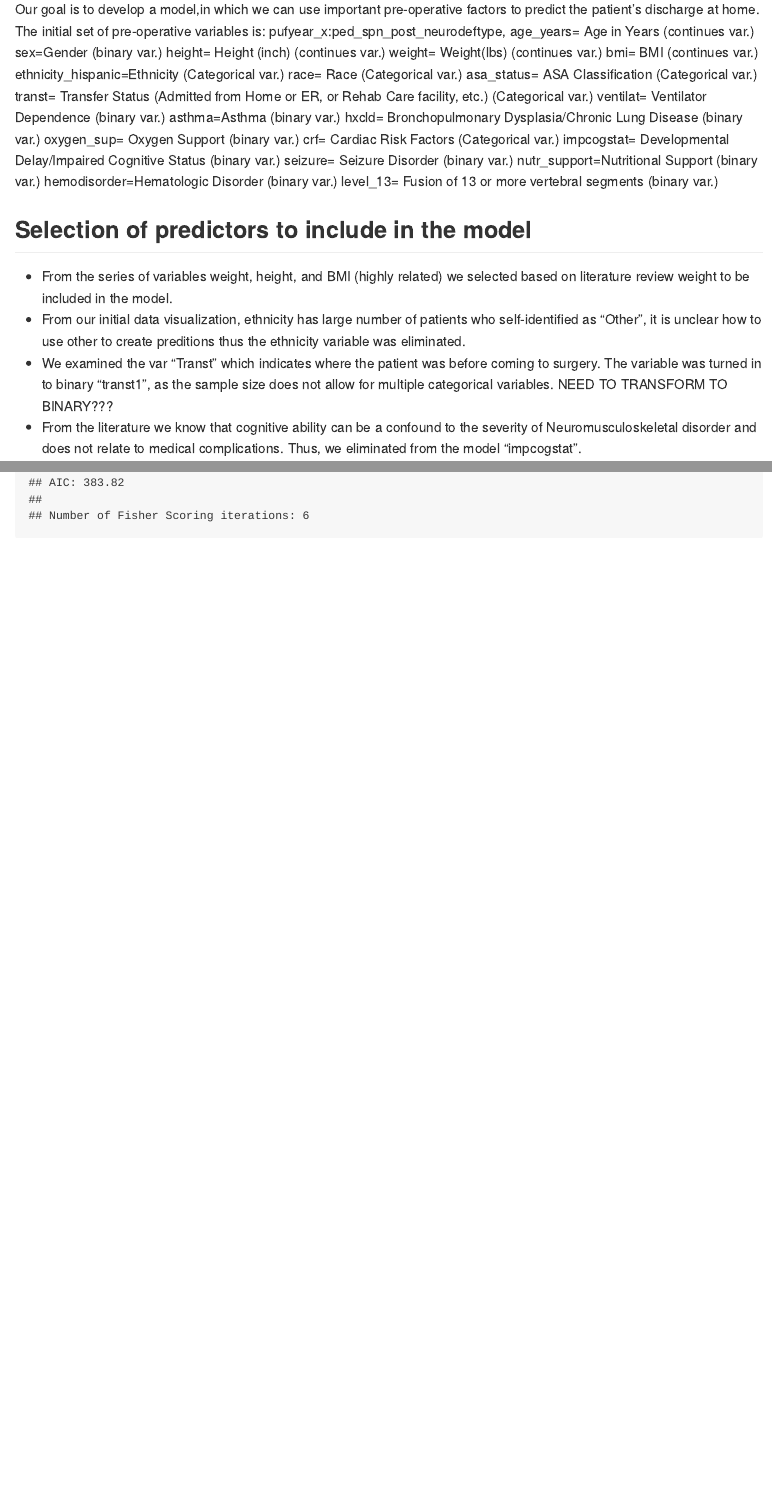
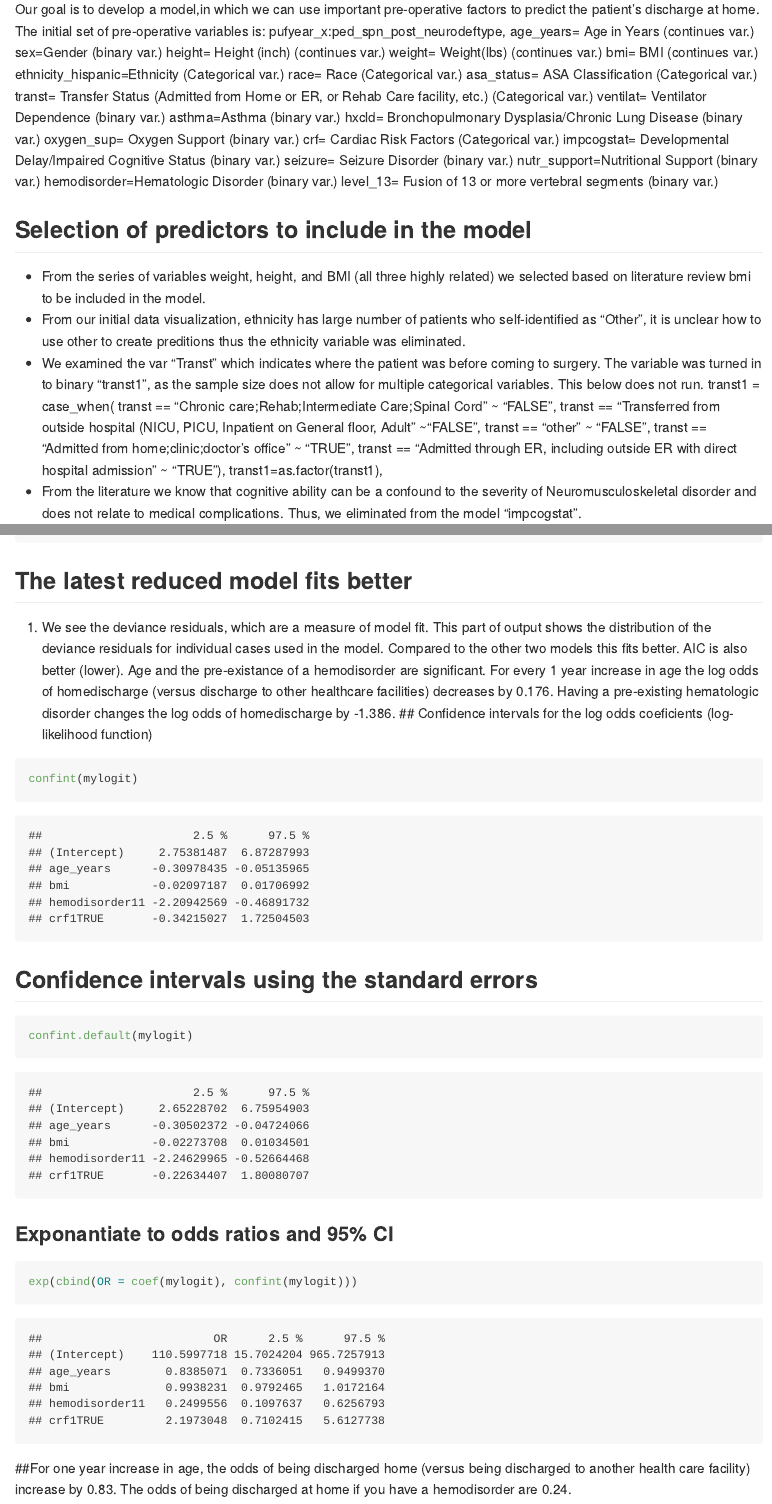
Before and after one commit to lisaeisler/p8105_cpspine, an R Markdown document (Data_Analysis_CPSPINE.Rmd): the page in a window 1100 px wide, from 1940 px down, and a second part further down, joined at a grey line. The pictures show the output file Data_Analysis_CPSPINE.md that the author committed with the source, drawn offline in the style of GitHub; long lines of code are wrapped.

Commit message:
--add updated analysis

````diff
--- a/Data_Analysis_CPSPINE.Rmd
+++ b/Data_Analysis_CPSPINE.Rmd
@@ -83,9 +83,16 @@
 
 ## Selection of predictors to include in the model
 
-* From the series of variables  weight, height, and BMI (highly related) we selected based on literature review weight to be included in the model.
+* From the series of variables  weight, height, and BMI (all three highly related) we selected based on literature review bmi to be included in the model.
 * From our initial data visualization, ethnicity has large number of patients who self-identified as "Other", it is unclear how to use other to create preditions thus the ethnicity variable was eliminated.
-* We examined the var "Transt" which indicates where the patient was before coming to surgery. The variable was turned in to binary "transt1", as the sample size does not allow for multiple categorical variables.  NEED TO TRANSFORM TO BINARY???
+* We examined the var "Transt" which indicates where the patient was before coming to surgery. The variable was turned in to binary "transt1", as the sample size does not allow for multiple categorical variables.  This below does not run.
+transt1 = case_when(
+      transt == "Chronic care;Rehab;Intermediate Care;Spinal Cord" ~ "FALSE",
+      transt == "Transferred from outside hospital (NICU, PICU, Inpatient on General floor, Adult" ~"FALSE",
+      transt == "other" ~ "FALSE",
+      transt == "Admitted from home;clinic;doctor's office" ~ "TRUE",
+      transt == "Admitted through ER, including outside ER with direct hospital admission" ~ "TRUE"),
+  transt1=as.factor(transt1),
 * From the literature we know that cognitive ability can be a confound to the severity of Neuromusculoskeletal disorder and does not relate to medical complications. Thus, we eliminated from  the model "impcogstat".
 * Also recoded cardiac risk factor (crf) as a binary variable, again because of the small sample size.NEED TO TRANSFORM TO BINARY???
 * We will examine a total of 13 (will be 15 after we fix the two above) variables for the full model. Before entering the full model we will use cross tabs to see if there are any  cells with 0 (n=0).
@@ -208,2 +225,19 @@
 summary(mylogit)
 ```
+## The latest reduced model fits better
+1. We see the deviance residuals, which are a measure of model fit. This part of output shows the distribution of the deviance residuals for individual cases used in the model. Compared to the other two models this fits better. AIC is also better (lower). Age and the pre-existance of a hemodisorder are significant.
+For every 1 year increase in age the log odds of homedischarge (versus discharge to other healthcare facilities) decreases by 0.176.
+Having a pre-existing hematologic disorder changes the log odds of homedischarge by -1.386.
+## Confidence intervals for the log odds coeficients (log-likelihood function)
+```{r, message=FALSE, warning=FALSE}
+confint(mylogit)
+```
+## Confidence intervals using the standard errors
+```{r, message=FALSE, warning=FALSE}
+confint.default(mylogit)
+```
+### Exponantiate to odds ratios and 95% CI
+```{r, message=FALSE, warning=FALSE}
+exp(cbind(OR = coef(mylogit), confint(mylogit)))
+```
+##For one year  increase in age, the odds of being discharged home (versus being discharged to another health care facility) increase by 0.83. The odds of being discharged at home if you have a hemodisorder are 0.24.
````
Also changed, not shown: Data_Analysis_CPSPINE.md, Data_Analysis_CPSPINE.Rmd (20 more changed lines).
